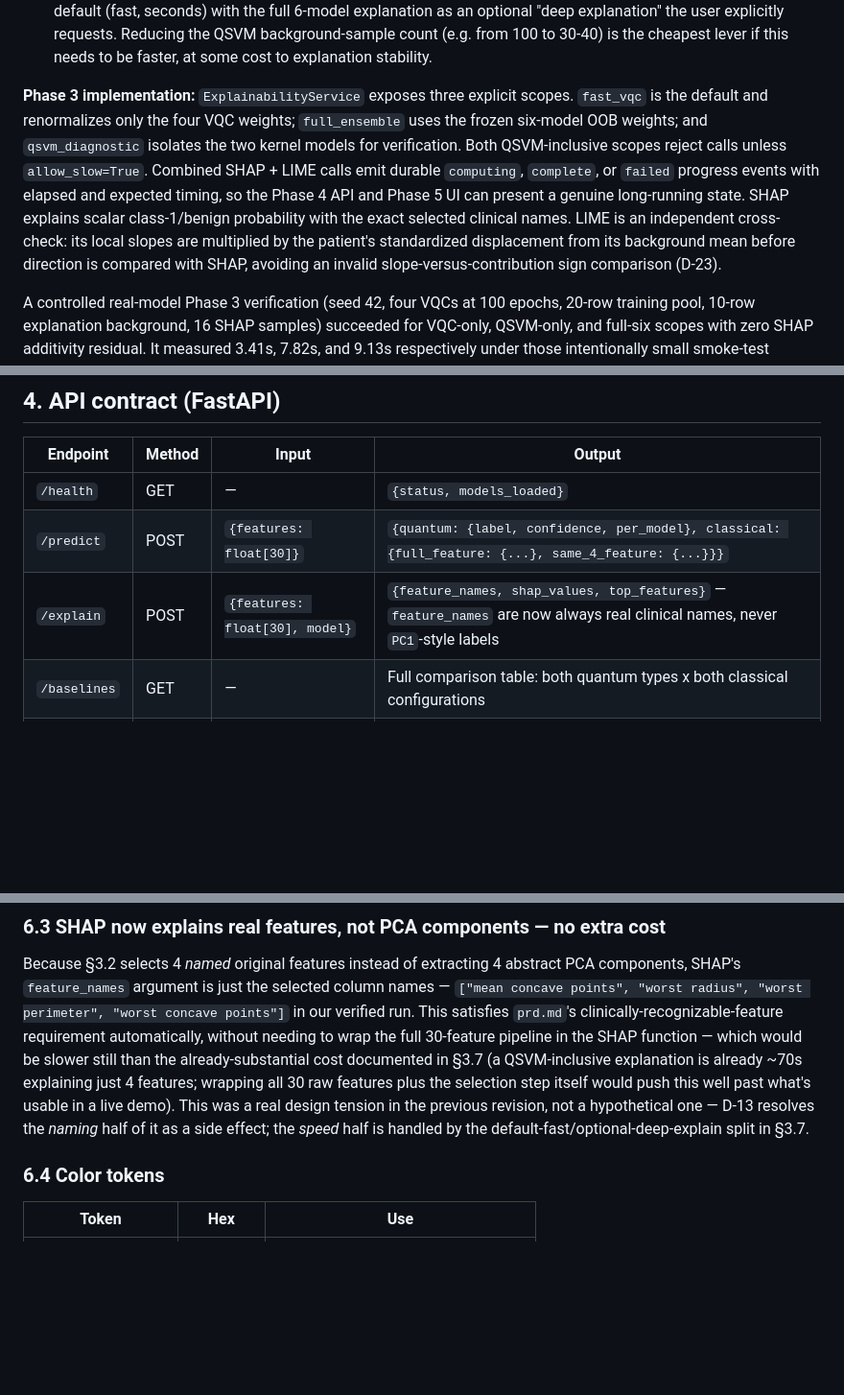
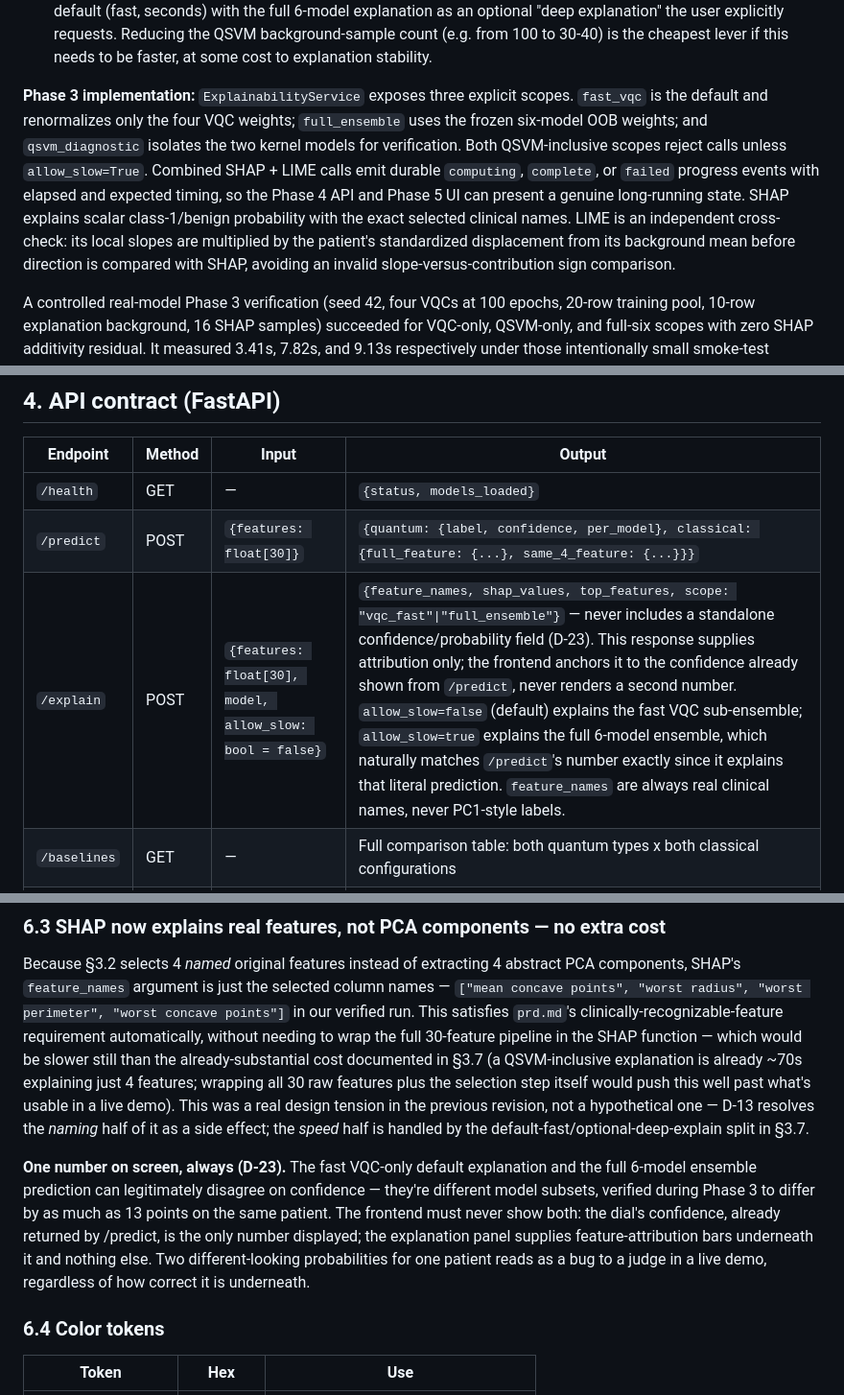
Before and after one commit to zeedan991/sih2026, a Markdown page: architecture.md, 3 parts joined by grey strips. Shown at 96% size. Rendered like a GitHub page; blank space fills up the shorter version.

Commit message:
docs(4-00): lock explain attribution-only contract

```diff
--- a/architecture.md
+++ b/architecture.md
@@ -261,7 +261,7 @@ Weighting: normalized inverse out-of-bag probability-MSE, spanning all 6 models.
 - Full training kernel matrix (~455 samples): budget 3-4 minutes
 - **SHAP `KernelExplainer`, one patient — revised, measured on the actual mixed ensemble:** a VQC-only explanation is fast (~7s for 3 VQCs), but the moment a QSVM model joins the explained ensemble, cost jumps sharply — **verified: 69.6s for a 2-model (1 VQC + 1 QSVM) ensemble**, because every SHAP perturbation sample requires a fresh kernel computation against the QSVM's full background set, which is far more expensive than a VQC forward pass. For the full 6-model ensemble (4 VQC + 2 QSVM), budget on the order of a minute or more per explanation, not seconds. This changes the UI requirement: a brief loading spinner is no longer sufficient — build a real "computing explanation..." state, and consider explaining primarily against the VQC sub-ensemble by default (fast, seconds) with the full 6-model explanation as an optional "deep explanation" the user explicitly requests. Reducing the QSVM background-sample count (e.g. from 100 to 30-40) is the cheapest lever if this needs to be faster, at some cost to explanation stability.
 
-**Phase 3 implementation:** `ExplainabilityService` exposes three explicit scopes. `fast_vqc` is the default and renormalizes only the four VQC weights; `full_ensemble` uses the frozen six-model OOB weights; and `qsvm_diagnostic` isolates the two kernel models for verification. Both QSVM-inclusive scopes reject calls unless `allow_slow=True`. Combined SHAP + LIME calls emit durable `computing`, `complete`, or `failed` progress events with elapsed and expected timing, so the Phase 4 API and Phase 5 UI can present a genuine long-running state. SHAP explains scalar class-1/benign probability with the exact selected clinical names. LIME is an independent cross-check: its local slopes are multiplied by the patient's standardized displacement from its background mean before direction is compared with SHAP, avoiding an invalid slope-versus-contribution sign comparison (D-23).
+**Phase 3 implementation:** `ExplainabilityService` exposes three explicit scopes. `fast_vqc` is the default and renormalizes only the four VQC weights; `full_ensemble` uses the frozen six-model OOB weights; and `qsvm_diagnostic` isolates the two kernel models for verification. Both QSVM-inclusive scopes reject calls unless `allow_slow=True`. Combined SHAP + LIME calls emit durable `computing`, `complete`, or `failed` progress events with elapsed and expected timing, so the Phase 4 API and Phase 5 UI can present a genuine long-running state. SHAP explains scalar class-1/benign probability with the exact selected clinical names. LIME is an independent cross-check: its local slopes are multiplied by the patient's standardized displacement from its background mean before direction is compared with SHAP, avoiding an invalid slope-versus-contribution sign comparison.
 
 A controlled real-model Phase 3 verification (seed 42, four VQCs at 100 epochs, 20-row training pool, 10-row explanation background, 16 SHAP samples) succeeded for VQC-only, QSVM-only, and full-six scopes with zero SHAP additivity residual. It measured 3.41s, 7.82s, and 9.13s respectively under those intentionally small smoke-test settings. These are not replacements for D-17's production-like 69.6s result; the shipped metadata continues to warn **at least 70 seconds** for either QSVM-inclusive scope. All explainers received `mean concave points`, `worst radius`, `worst perimeter`, and `worst concave points`; no generic component names appeared. Exact inputs and attributions are recorded in `artifacts/explainability/phase3_real_model_verification.md`.
 
@@ -275,7 +275,7 @@ A controlled real-model Phase 3 verification (seed 42, four VQCs at 100 epochs,
 |---|---|---|---|
 | `/health` | GET | — | `{status, models_loaded}` |
 | `/predict` | POST | `{features: float[30]}` | `{quantum: {label, confidence, per_model}, classical: {full_feature: {...}, same_4_feature: {...}}}` |
-| `/explain` | POST | `{features: float[30], model}` | `{feature_names, shap_values, top_features}` — `feature_names` are now always real clinical names, never `PC1`-style labels |
+| `/explain` | POST | `{features: float[30], model, allow_slow: bool = false}` | `{feature_names, shap_values, top_features, scope: "vqc_fast"\|"full_ensemble"}` — never includes a standalone confidence/probability field (D-23). This response supplies attribution only; the frontend anchors it to the confidence already shown from `/predict`, never renders a second number. `allow_slow=false` (default) explains the fast VQC sub-ensemble; `allow_slow=true` explains the full 6-model ensemble, which naturally matches `/predict`'s number exactly since it explains that literal prediction. `feature_names` are always real clinical names, never PC1-style labels. |
 | `/baselines` | GET | — | Full comparison table: both quantum types x both classical configurations |
 | `/metrics` | GET | — | Ensemble vs. single-model, confusion matrix, ROC-AUC, quantum-vs-classical head-to-head (both classical configs) |
 
@@ -333,6 +333,8 @@ Every `/predict` response always has both `quantum` and `classical` fully popula
 
 Because §3.2 selects 4 *named* original features instead of extracting 4 abstract PCA components, SHAP's `feature_names` argument is just the selected column names — `["mean concave points", "worst radius", "worst perimeter", "worst concave points"]` in our verified run. This satisfies `prd.md`'s clinically-recognizable-feature requirement automatically, without needing to wrap the full 30-feature pipeline in the SHAP function — which would be slower still than the already-substantial cost documented in §3.7 (a QSVM-inclusive explanation is already ~70s explaining just 4 features; wrapping all 30 raw features plus the selection step itself would push this well past what's usable in a live demo). This was a real design tension in the previous revision, not a hypothetical one — D-13 resolves the *naming* half of it as a side effect; the *speed* half is handled by the default-fast/optional-deep-explain split in §3.7.
 
+**One number on screen, always (D-23).** The fast VQC-only default explanation and the full 6-model ensemble prediction can legitimately disagree on confidence — they're different model subsets, verified during Phase 3 to differ by as much as 13 points on the same patient. The frontend must never show both: the dial's confidence, already returned by /predict, is the only number displayed; the explanation panel supplies feature-attribution bars underneath it and nothing else. Two different-looking probabilities for one patient reads as a bug to a judge in a live demo, regardless of how correct it is underneath.
+
 ### 6.4 Color tokens
 
 | Token | Hex | Use |
```
Also changed, not shown: decisions.md (+3 -5 lines).
